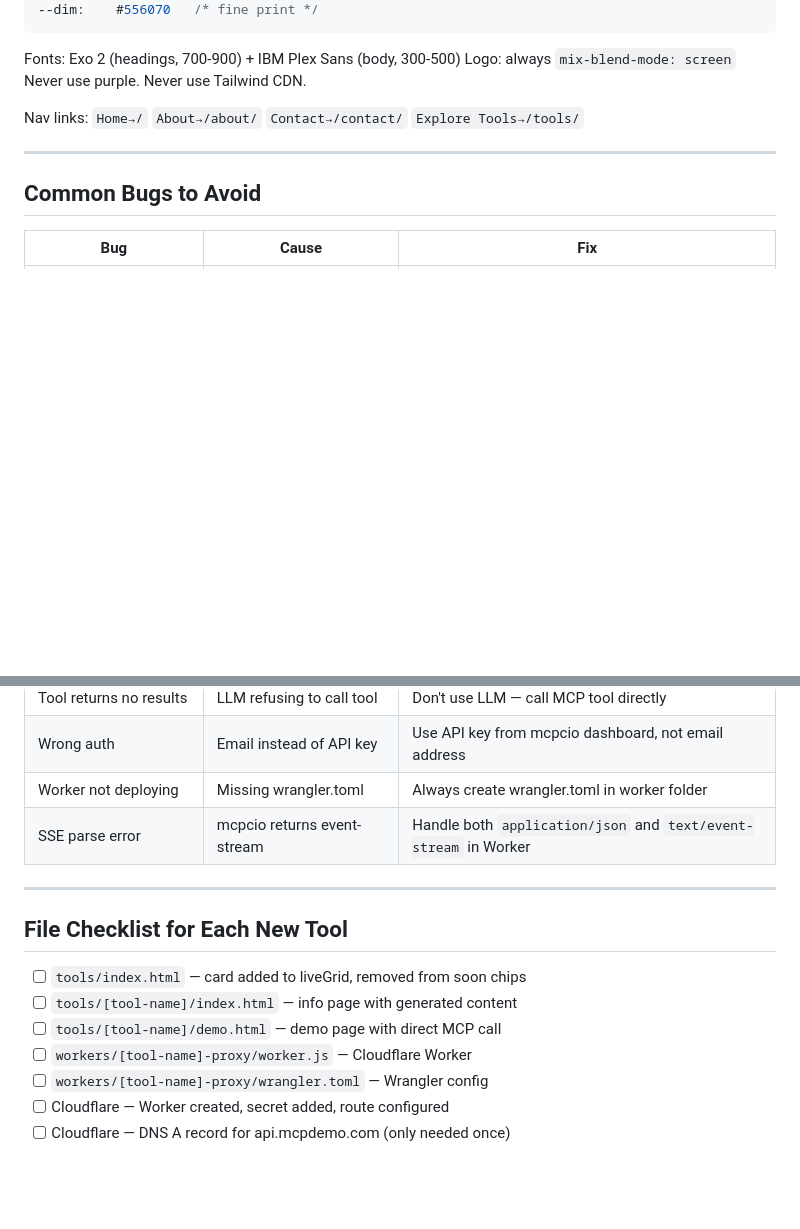
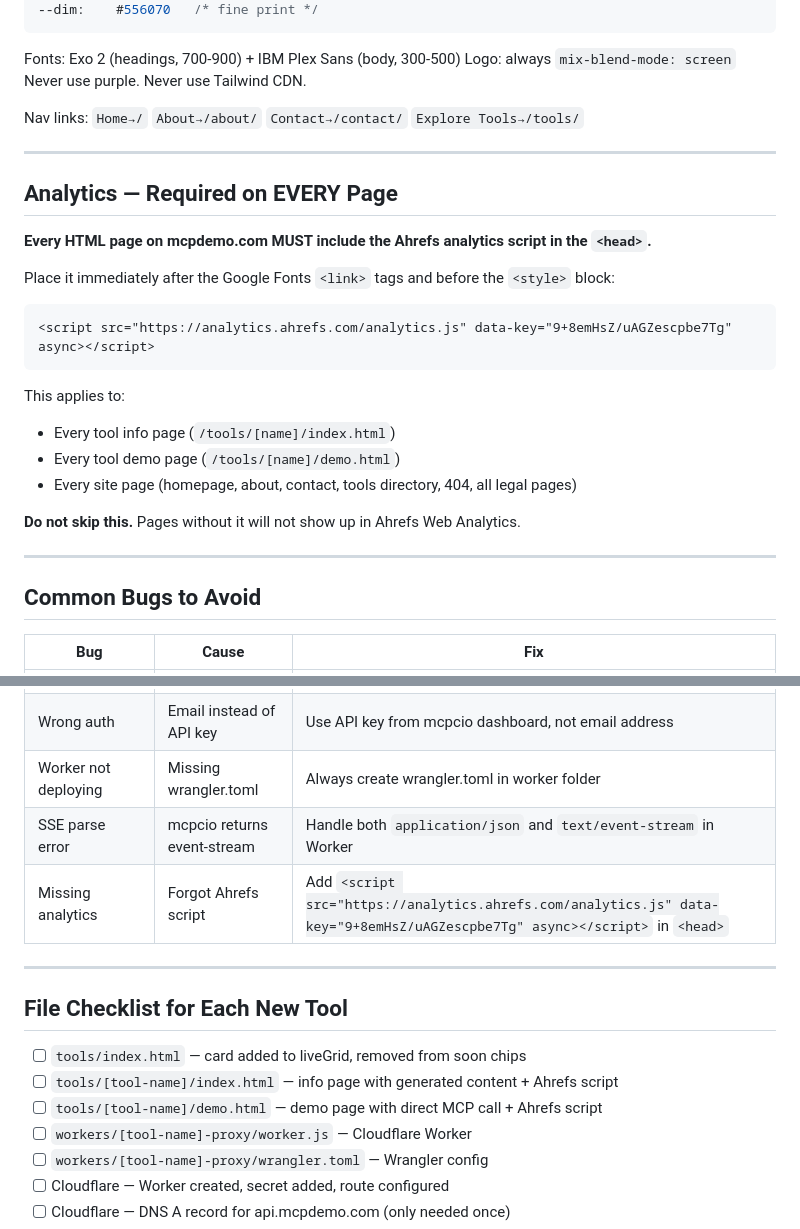
Before and after one commit to mcpdemo-com/mcpdemo-com-github-io, a Markdown page: SOP-new-tool.md, 2 parts joined by grey strips. Drawn GitHub-style; blank space fills up the shorter version.

Commit message:
Add Ahrefs analytics requirement to build SOP

````diff
--- a/SOP-new-tool.md
+++ b/SOP-new-tool.md
@@ -332,6 +332,25 @@ Nav links: `Home→/` `About→/about/` `Contact→/contact/` `Explore Tools→/
 
 ---
 
+## Analytics — Required on EVERY Page
+
+**Every HTML page on mcpdemo.com MUST include the Ahrefs analytics script in the `<head>`.**
+
+Place it immediately after the Google Fonts `<link>` tags and before the `<style>` block:
+
+```html
+<script src="https://analytics.ahrefs.com/analytics.js" data-key="9+8emHsZ/uAGZescpbe7Tg" async></script>
+```
+
+This applies to:
+- Every tool info page (`/tools/[name]/index.html`)
+- Every tool demo page (`/tools/[name]/demo.html`)
+- Every site page (homepage, about, contact, tools directory, 404, all legal pages)
+
+**Do not skip this.** Pages without it will not show up in Ahrefs Web Analytics.
+
+---
+
 ## Common Bugs to Avoid
 
 | Bug | Cause | Fix |
@@ -344,14 +363,15 @@ Nav links: `Home→/` `About→/about/` `Contact→/contact/` `Explore Tools→/
 | Wrong auth | Email instead of API key | Use API key from mcpcio dashboard, not email address |
 | Worker not deploying | Missing wrangler.toml | Always create wrangler.toml in worker folder |
 | SSE parse error | mcpcio returns event-stream | Handle both `application/json` and `text/event-stream` in Worker |
+| Missing analytics | Forgot Ahrefs script | Add `<script src="https://analytics.ahrefs.com/analytics.js" data-key="9+8emHsZ/uAGZescpbe7Tg" async></script>` in `<head>` |
 
 ---
 
 ## File Checklist for Each New Tool
 
 - [ ] `tools/index.html` — card added to liveGrid, removed from soon chips
-- [ ] `tools/[tool-name]/index.html` — info page with generated content
-- [ ] `tools/[tool-name]/demo.html` — demo page with direct MCP call
+- [ ] `tools/[tool-name]/index.html` — info page with generated content + Ahrefs script
+- [ ] `tools/[tool-name]/demo.html` — demo page with direct MCP call + Ahrefs script
 - [ ] `workers/[tool-name]-proxy/worker.js` — Cloudflare Worker
 - [ ] `workers/[tool-name]-proxy/wrangler.toml` — Wrangler config
 - [ ] Cloudflare — Worker created, secret added, route configured
````
